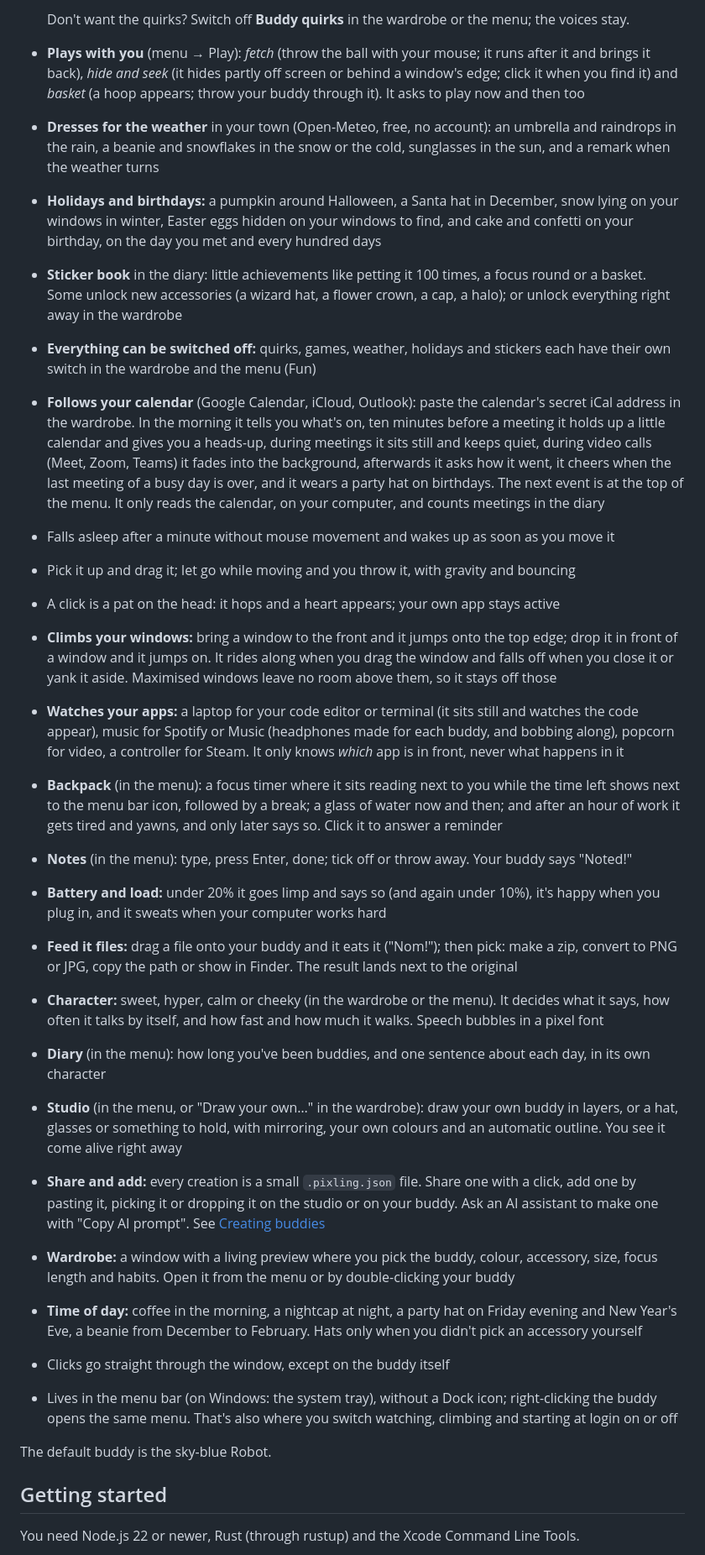
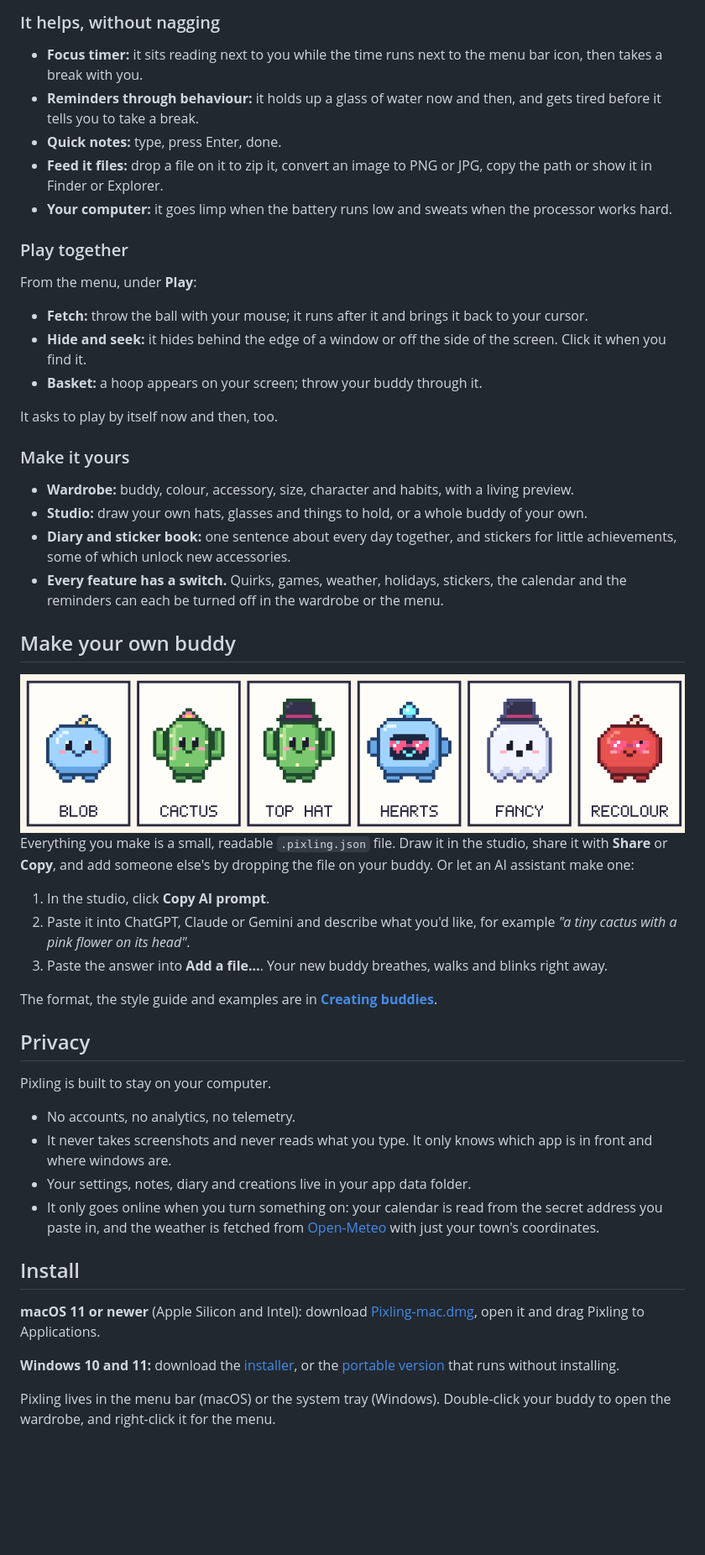
Before and after one commit to VR0EM/Pixling, a Markdown page: README.md, the part around one of its changes. Shown at 84% size. Rendered like a GitHub page; pictures changed too: docs/custom.png (added); blank space fills up the shorter version.

```diff
--- a/README.md
+++ b/README.md
@@ -32,31 +67,55 @@ Older versions are on the [releases page](https://github.com/VR0EM/Pixling/relea
 
-  Don't want the quirks? Switch off **Buddy quirks** in the wardrobe or the menu; the voices stay.
-- **Plays with you** (menu → Play): *fetch* (throw the ball with your mouse; it runs after it and brings it back), *hide and seek* (it hides partly off screen or behind a window's edge; click it when you find it) and *basket* (a hoop appears; throw your buddy through it). It asks to play now and then too
-- **Dresses for the weather** in your town (Open-Meteo, free, no account): an umbrella and raindrops in the rain, a beanie and snowflakes in the snow or the cold, sunglasses in the sun, and a remark when the weather turns
-- **Holidays and birthdays:** a pumpkin around Halloween, a Santa hat in December, snow lying on your windows in winter, Easter eggs hidden on your windows to find, and cake and confetti on your birthday, on the day you met and every hundred days
-- **Sticker book** in the diary: little achievements like petting it 100 times, a focus round or a basket. Some unlock new accessories (a wizard hat, a flower crown, a cap, a halo); or unlock everything right away in the wardrobe
-- **Everything can be switched off:** quirks, games, weather, holidays and stickers each have their own switch in the wardrobe and the menu (Fun)
-- **Follows your calendar** (Google Calendar, iCloud, Outlook): paste the calendar's secret iCal address in the wardrobe. In the morning it tells you what's on, ten minutes before a meeting it holds up a little calendar and gives you a heads-up, during meetings it sits still and keeps quiet, during video calls (Meet, Zoom, Teams) it fades into the background, afterwards it asks how it went, it cheers when the last meeting of a busy day is over, and it wears a party hat on birthdays. The next event is at the top of the menu. It only reads the calendar, on your computer, and counts meetings in the diary
-- Falls asleep after a minute without mouse movement and wakes up as soon as you move it
-- Pick it up and drag it; let go while moving and you throw it, with gravity and bouncing
-- A click is a pat on the head: it hops and a heart appears; your own app stays active
-- **Climbs your windows:** bring a window to the front and it jumps onto the top edge; drop it in front of a window and it jumps on. It rides along when you drag the window and falls off when you close it or yank it aside. Maximised windows leave no room above them, so it stays off those
-- **Watches your apps:** a laptop for your code editor or terminal (it sits still and watches the code appear), music for Spotify or Music (headphones made for each buddy, and bobbing along), popcorn for video, a controller for Steam. It only knows *which* app is in front, never what happens in it
-- **Backpack** (in the menu): a focus timer where it sits reading next to you while the time left shows next to the menu bar icon, followed by a break; a glass of water now and then; and after an hour of work it gets tired and yawns, and only later says so. Click it to answer a reminder
-- **Notes** (in the menu): type, press Enter, done; tick off or throw away. Your buddy says "Noted!"
-- **Battery and load:** under 20% it goes limp and says so (and again under 10%), it's happy when you plug in, and it sweats when your computer works hard
-- **Feed it files:** drag a file onto your buddy and it eats it ("Nom!"); then pick: make a zip, convert to PNG or JPG, copy the path or show in Finder. The result lands next to the original
-- **Character:** sweet, hyper, calm or cheeky (in the wardrobe or the menu). It decides what it says, how often it talks by itself, and how fast and how much it walks. Speech bubbles in a pixel font
-- **Diary** (in the menu): how long you've been buddies, and one sentence about each day, in its own character
-- **Studio** (in the menu, or "Draw your own…" in the wardrobe): draw your own buddy in layers, or a hat, glasses or something to hold, with mirroring, your own colours and an automatic outline. You see it come alive right away
-- **Share and add:** every creation is a small `.pixling.json` file. Share one with a click, add one by pasting it, picking it or dropping it on the studio or on your buddy. Ask an AI assistant to make one with "Copy AI prompt". See [Creating buddies](docs/CREATING-BUDDIES.md)
-- **Wardrobe:** a window with a living preview where you pick the buddy, colour, accessory, size, focus length and habits. Open it from the menu or by double-clicking your buddy
-- **Time of day:** coffee in the morning, a nightcap at night, a party hat on Friday evening and New Year's Eve, a beanie from December to February. Hats only when you didn't pick an accessory yourself
-- Clicks go straight through the window, except on the buddy itself
-- Lives in the menu bar (on Windows: the system tray), without a Dock icon; right-clicking the buddy opens the same menu. That's also where you switch watching, climbing and starting at login on or off
+### It helps, without nagging
 
-The default buddy is the sky-blue Robot.
+- **Focus timer:** it sits reading next to you while the time runs next to the menu bar icon, then takes a break with you.
+- **Reminders through behaviour:** it holds up a glass of water now and then, and gets tired before it tells you to take a break.
+- **Quick notes:** type, press Enter, done.
+- **Feed it files:** drop a file on it to zip it, convert an image to PNG or JPG, copy the path or show it in Finder or Explorer.
+- **Your computer:** it goes limp when the battery runs low and sweats when the processor works hard.
 
-## Getting started
+### Play together
 
-You need Node.js 22 or newer, Rust (through rustup) and the Xcode Command Line Tools.
+From the menu, under **Play**:
+
+- **Fetch:** throw the ball with your mouse; it runs after it and brings it back to your cursor.
+- **Hide and seek:** it hides behind the edge of a window or off the side of the screen. Click it when you find it.
+- **Basket:** a hoop appears on your screen; throw your buddy through it.
+
+It asks to play by itself now and then, too.
+
+### Make it yours
+
+- **Wardrobe:** buddy, colour, accessory, size, character and habits, with a living preview.
+- **Studio:** draw your own hats, glasses and things to hold, or a whole buddy of your own.
+- **Diary and sticker book:** one sentence about every day together, and stickers for little achievements, some of which unlock new accessories.
+- **Every feature has a switch.** Quirks, games, weather, holidays, stickers, the calendar and the reminders can each be turned off in the wardrobe or the menu.
+
+## Make your own buddy
+
+<img src="docs/custom.png" alt="Home-made buddies and accessories: a blob, a cactus, a top hat, heart glasses" width="820">
+
+Everything you make is a small, readable `.pixling.json` file. Draw it in the studio, share it with **Share** or **Copy**, and add someone else's by dropping the file on your buddy. Or let an AI assistant make one:
+
+1. In the studio, click **Copy AI prompt**.
+2. Paste it into ChatGPT, Claude or Gemini and describe what you'd like, for example *"a tiny cactus with a pink flower on its head"*.
+3. Paste the answer into **Add a file…**. Your new buddy breathes, walks and blinks right away.
+
+The format, the style guide and examples are in **[Creating buddies](docs/CREATING-BUDDIES.md)**.
+
+## Privacy
+
+Pixling is built to stay on your computer.
+
+- No accounts, no analytics, no telemetry.
+- It never takes screenshots and never reads what you type. It only knows which app is in front and where windows are.
+- Your settings, notes, diary and creations live in your app data folder.
+- It only goes online when you turn something on: your calendar is read from the secret address you paste in, and the weather is fetched from [Open-Meteo](https://open-meteo.com) with just your town's coordinates.
+
+## Install
+
+**macOS 11 or newer** (Apple Silicon and Intel): download [Pixling-mac.dmg](https://github.com/VR0EM/Pixling/releases/latest/download/Pixling-mac.dmg), open it and drag Pixling to Applications.
+
+**Windows 10 and 11:** download the [installer](https://github.com/VR0EM/Pixling/releases/latest/download/Pixling-windows-setup.exe), or the [portable version](https://github.com/VR0EM/Pixling/releases/latest/download/Pixling-windows-portable.exe) that runs without installing.
+
+Pixling lives in the menu bar (macOS) or the system tray (Windows). Double-click your buddy to open the wardrobe, and right-click it for the menu.
+
```
Also changed, not shown: other parts of README.md (+125 -65 lines), docs/along.png (added), docs/banner.gif (added), docs/personalities.png (added), 3 other files.
